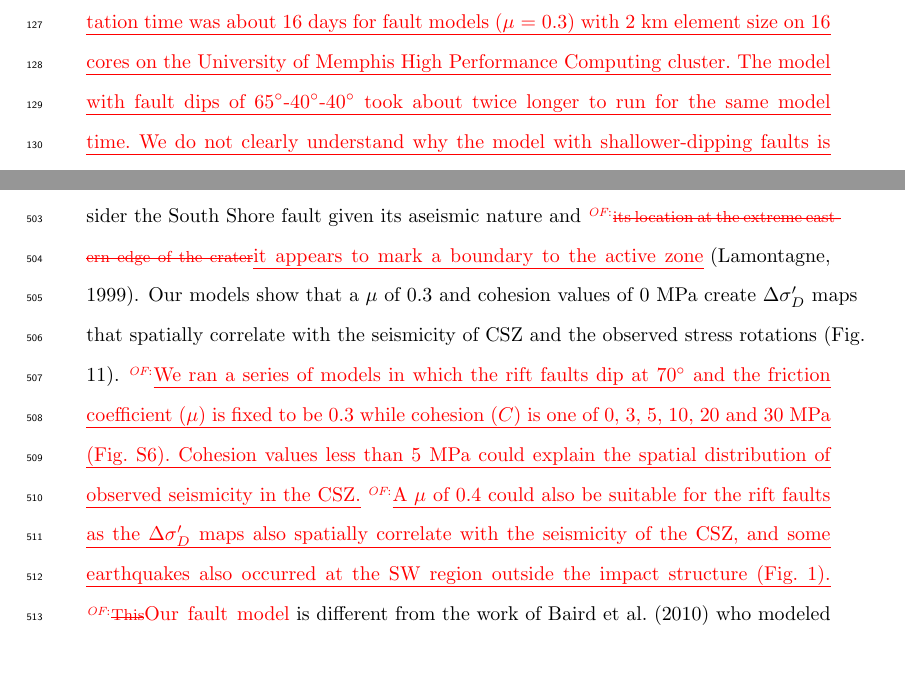
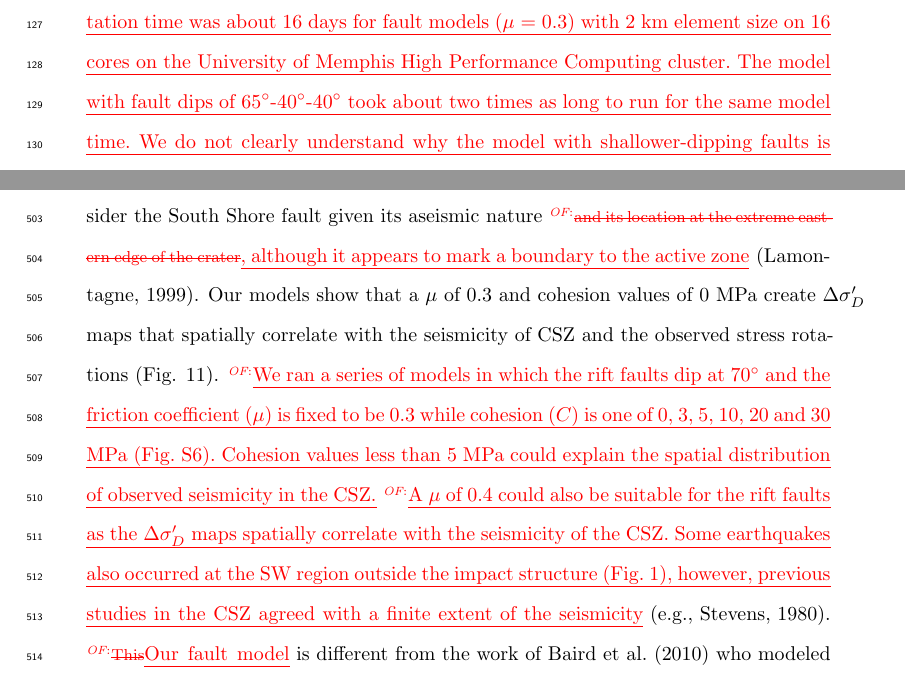
Before and after one commit to echoi/CSZ_Fadugba, a LaTeX document (main_full_manuscript.tex): two parts of pages 6 and 24 of 30, joined at a grey line, cut so that both start at the same text, the shorter picture padded with empty space. Compiled offline with pdfLaTeX.

Commit message:
Addressed comments made by Chris

```diff
--- a/main_full_manuscript.tex
+++ b/main_full_manuscript.tex
@@ -196,7 +196,7 @@ Our models are composed of three units, crust, \change[OF]{crater}{impact struct
 
 The three rift faults have a strike of N35$^\circ$E and are embedded in the crust layer except for the top surface edge that is exposed on the surface. The three faults correspond to the Gouffre \add[OF]{NW} River, St. Laurent, and the Charlevoix faults (Fig. \ref{figone}). \citet{Baird_2010} modeled the Gouffre River, St. Laurent, and the South Shore faults. They did not model the Charlevoix fault. The locations of the rift faults relative to the \change[OF]{crater}{impact structure} are based on geologic maps by \citet{lamontagne1999} and \citet{Rondot_1971}. We create two sets of models with different dip angles of the faults based on two proposed geometries of the rift faults. One set has a uniform dip of 70$^\circ$SE for all three faults \citep{anglin1984,Baird_2010} while the other has 65$^\circ$, 40$^\circ$ and 40$^\circ$ for the three planar faults, from north to south, respectively \citep{Powell_2017}.
 
-We conducted resolution tests in which the change in displacement and stress solutions relative to a 1 km-resolution model are monitored as a function of element size. \change[OF]{Displacement was almost constant for 2 km or smaller element sizes}{Displacements and differential stresses do not change appreciably for elements sizes equal to 4 km or smaller (Fig. S1)}. \add[OF]{Based on the resolution tests, we use the element size of 2 km for most of the models and 4 km for more computationally expensive models like those for exploring the effects of the friction coefficient.} We also observe edge effects by comparing a 420 $\times$ 420 $\times$ 40 km model with the original 220 $\times$ 220 $\times$ 40 km model, finding that the seismogenic parts around the \change[OF]{crater}{impact structure} show consistent displacement and stress solutions for both domain sizes. Based on this result, we choose the smaller domain for this study and set the element size to be about 2 km. \add[OF]{The average computation time was about 16 days for fault models ($\mu$ = 0.3) with 2 km element size on 16 cores on the University of Memphis High Performance Computing cluster. The model with fault dips of 65$^\circ$-40$^\circ$-40$^\circ$ took about twice longer to run for the same model time. We do not clearly understand why the model with shallower-dipping faults is slower than the others roughly by a factor of two and further analyzing computational efficiency is beyond the scope of this paper.}
+We conducted resolution tests in which the change in displacement and stress solutions relative to a 1 km-resolution model are monitored as a function of element size. \change[OF]{Displacement was almost constant for 2 km or smaller element sizes}{Displacements and differential stresses do not change appreciably for elements sizes equal to 4 km or smaller (Fig. S1)}. \add[OF]{Based on the resolution tests, we use the element size of 2 km for most of the models and 4 km for more computationally expensive models like those for exploring the effects of the friction coefficient.} We also observe edge effects by comparing a 420 $\times$ 420 $\times$ 40 km model with the original 220 $\times$ 220 $\times$ 40 km model, finding that the seismogenic parts around the \change[OF]{crater}{impact structure} show consistent displacement and stress solutions for both domain sizes. Based on this result, we choose the smaller domain for this study and set the element size to be about 2 km. \add[OF]{The average computation time was about 16 days for fault models ($\mu$ = 0.3) with 2 km element size on 16 cores on the University of Memphis High Performance Computing cluster. The model with fault dips of 65$^\circ$-40$^\circ$-40$^\circ$ took about two times as long to run for the same model time. We do not clearly understand why the model with shallower-dipping faults is slower than the others roughly by a factor of two and further analyzing computational efficiency is beyond the scope of this paper.}
 %we use an element size of 4 km for models with friction coefficient ($\mu$) values of 0.1 and 0.2 due to their expensive computation time.
 
 
@@ -442,7 +442,7 @@ A clockwise stress rotation of about 44$^\circ$ relative to the stress orientati
 
 
 \subsection{Frictional strengths of the rift faults}
-The surface expression of the rift faults used in this study correspond to the Gouffre Northwest Fault, Saint-Laurent fault and Charlevoix Fault (Fig. 1). We did not consider the South Shore fault given its aseismic nature and \change[OF]{its location at the extreme eastern edge of the crater}{it appears to mark a boundary to the active zone}~\citep{lamontagne1999}. Our models show that a $\mu$ of 0.3 and cohesion values of 0 MPa create $\Delta\sigma_{D}^\prime$ maps that spatially correlate with the seismicity of CSZ and the observed stress rotations (Fig. \ref{fig:eff_of_mu}). \add[OF]{We ran a series of models in which the rift faults dip at 70$^{\circ}$ and the friction coefficient ($\mu$) is fixed to be 0.3 while cohesion ($C$) is one of 0, 3, 5, 10, 20 and 30 MPa (Fig. S6). Cohesion values less than 5 MPa could explain the spatial distribution of observed seismicity in the CSZ.} \add[OF]{A $\mu$ of 0.4 could also be suitable for the rift faults as the $\Delta\sigma_{D}^\prime$ maps also spatially correlate with the seismicity of the CSZ, and some earthquakes also occurred at the SW region outside the impact structure (Fig. $\ref{figone}$).} %However, previous works in the CSZ agreed with a finite extent of the seismic zone} ~\citep[e.g.,][]{Stevens1980}.
+The surface expression of the rift faults used in this study correspond to the Gouffre Northwest Fault, Saint-Laurent fault and Charlevoix Fault (Fig. 1). We did not consider the South Shore fault given its aseismic nature \change[OF]{and its location at the extreme eastern edge of the crater}{, although it appears to mark a boundary to the active zone}~\citep{lamontagne1999}. Our models show that a $\mu$ of 0.3 and cohesion values of 0 MPa create $\Delta\sigma_{D}^\prime$ maps that spatially correlate with the seismicity of CSZ and the observed stress rotations (Fig. \ref{fig:eff_of_mu}). \add[OF]{We ran a series of models in which the rift faults dip at 70$^{\circ}$ and the friction coefficient ($\mu$) is fixed to be 0.3 while cohesion ($C$) is one of 0, 3, 5, 10, 20 and 30 MPa (Fig. S6). Cohesion values less than 5 MPa could explain the spatial distribution of observed seismicity in the CSZ.} \add[OF]{A $\mu$ of 0.4 could also be suitable for the rift faults as the $\Delta\sigma_{D}^\prime$ maps spatially correlate with the seismicity of the CSZ. Some earthquakes also occurred at the SW region outside the impact structure (Fig. $\ref{figone}$), however, previous studies in the CSZ agreed with a finite extent of the seismicity}~\citep[e.g.,][]{Stevens1980}.
 \change[OF]{This}{Our fault model} is different from the work of \citet{Baird_2010} who modeled the Gouffre Northwest Fault, Saint-Laurent fault and South Shore Fault (Fig. \ref{figone}).
 
 The fault parameters in our study are not compatible with the analysis of \citet{Hurd_Zoback_2012,Hurd_Zoback2012b} who suggest normal values of $\mu$ (0.6 $-$ 0.8) for the rift faults and hydrostatic pore pressure. Also, \citet{Fereidoni2014} use Coulomb stress theory to investigate stress change in the CSZ caused by the 1663 earthquake (moment magnitude M of 7) and conclude that the rift faults are strong with $\mu$ of 0.8. \citet{Fereidoni2014} showed that decreasing the apparent coefficient of friction reduces the spatial correlation of the regions with enhanced stress and observed seismicity. Specifically, $\mu$ values of 0.2 and 0.4 give 66$\%$ and 75$\%$ spatial correlation, respectively. However, in our model, the regions of positive $\Delta\sigma_{D}^\prime$ significantly decrease in spatial extent when $\mu$ is 0.6, and do not fit the observed seismicity in the CSZ (Fig. \ref{fig:eff_of_mu}).
```
Also changed, not shown: main_full_manuscript.tex (2 more changed lines).
